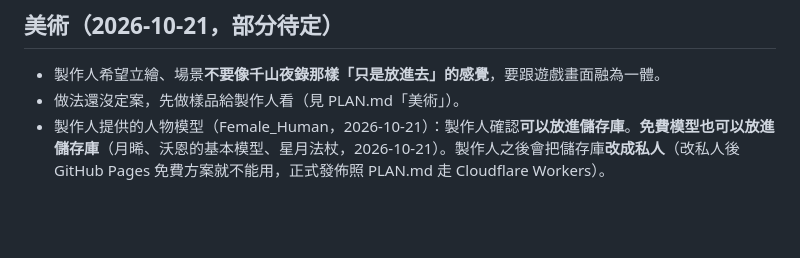
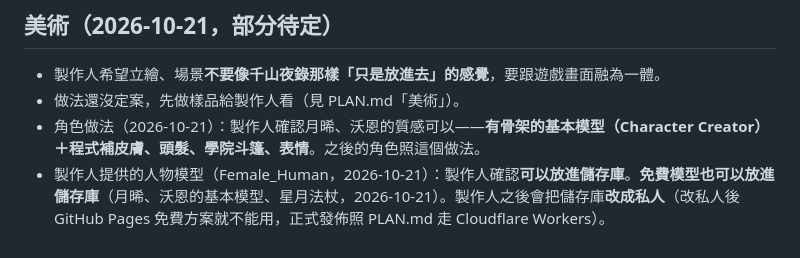
Before and after one commit to HAO-YULIU/Kooomp, a Markdown page: docs/DECISIONS.md, the part around the change. Rendered like a GitHub page; blank space fills up the shorter version.

```diff
--- a/docs/DECISIONS.md
+++ b/docs/DECISIONS.md
@@ -99,4 +99,5 @@
 ## 美術（2026-10-21，部分待定）
 - 製作人希望立繪、場景**不要像千山夜錄那樣「只是放進去」的感覺**，要跟遊戲畫面融為一體。
 - 做法還沒定案，先做樣品給製作人看（見 PLAN.md「美術」）。
+- 角色做法（2026-10-21）：製作人確認月晞、沃恩的質感可以——**有骨架的基本模型（Character Creator）＋程式補皮膚、頭髮、學院斗篷、表情**。之後的角色照這個做法。
 - 製作人提供的人物模型（Female_Human，2026-10-21）：製作人確認**可以放進儲存庫**。**免費模型也可以放進儲存庫**（月晞、沃恩的基本模型、星月法杖，2026-10-21）。製作人之後會把儲存庫**改成私人**（改私人後 GitHub Pages 免費方案就不能用，正式發佈照 PLAN.md 走 Cloudflare Workers）。
```
Also changed, not shown: docs/PROGRESS.md (+1 -1 lines).
